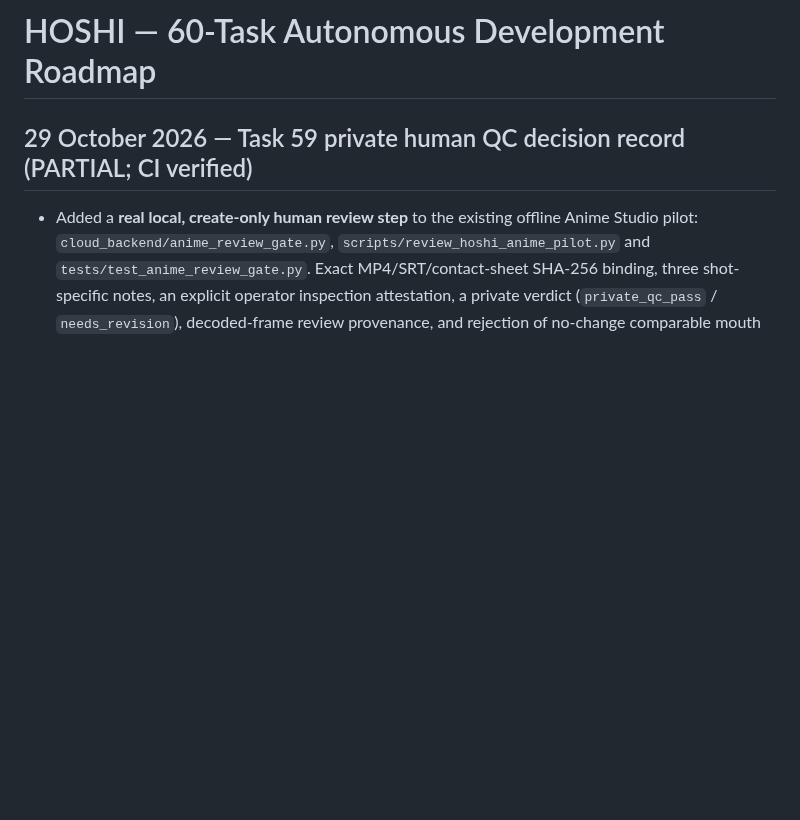
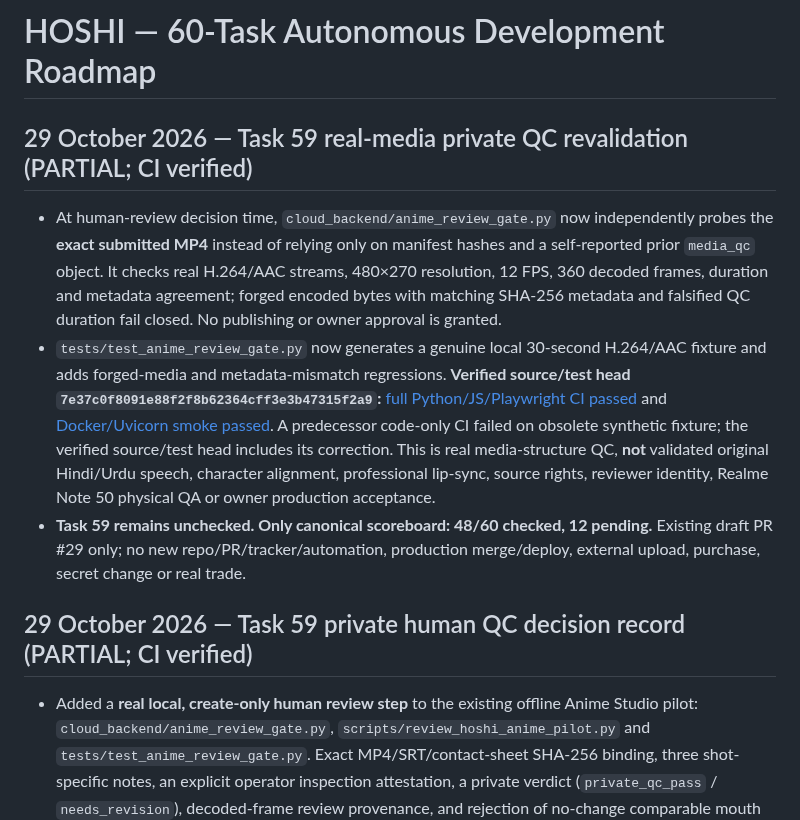
Before and after one commit to shani001223-droid/Jarws-ai-, a Markdown page: HOSHI_60_TASK_MASTER_ROADMAP.md, the part around the change. Drawn GitHub-style; blank space fills up the shorter version.

Commit message:
docs(roadmap): distinguish independently re-probed QC from phone and owner acceptance

```diff
--- a/HOSHI_60_TASK_MASTER_ROADMAP.md
+++ b/HOSHI_60_TASK_MASTER_ROADMAP.md
@@ -1,4 +1,10 @@
 # HOSHI — 60-Task Autonomous Development Roadmap
+
+## 29 October 2026 — Task 59 real-media private QC revalidation (PARTIAL; CI verified)
+
+- At human-review decision time, `cloud_backend/anime_review_gate.py` now independently probes the **exact submitted MP4** instead of relying only on manifest hashes and a self-reported prior `media_qc` object. It checks real H.264/AAC streams, 480×270 resolution, 12 FPS, 360 decoded frames, duration and metadata agreement; forged encoded bytes with matching SHA-256 metadata and falsified QC duration fail closed. No publishing or owner approval is granted.
+- `tests/test_anime_review_gate.py` now generates a genuine local 30-second H.264/AAC fixture and adds forged-media and metadata-mismatch regressions. **Verified source/test head `7e37c0f8091e88f2f8b62364cff3e3b47315f2a9`:** [full Python/JS/Playwright CI passed](https://github.com/shani001223-droid/Jarws-ai-/actions/runs/40840503369) and [Docker/Uvicorn smoke passed](https://github.com/shani001223-droid/Jarws-ai-/actions/runs/40840503393). A predecessor code-only CI failed on obsolete synthetic fixture; the verified source/test head includes its correction. This is real media-structure QC, **not** validated original Hindi/Urdu speech, character alignment, professional lip-sync, source rights, reviewer identity, Realme Note 50 physical QA or owner production acceptance.
+- **Task 59 remains unchecked. Only canonical scoreboard: 48/60 checked, 12 pending.** Existing draft PR #29 only; no new repo/PR/tracker/automation, production merge/deploy, external upload, purchase, secret change or real trade.
 
 ## 29 October 2026 — Task 59 private human QC decision record (PARTIAL; CI verified)
 
```
